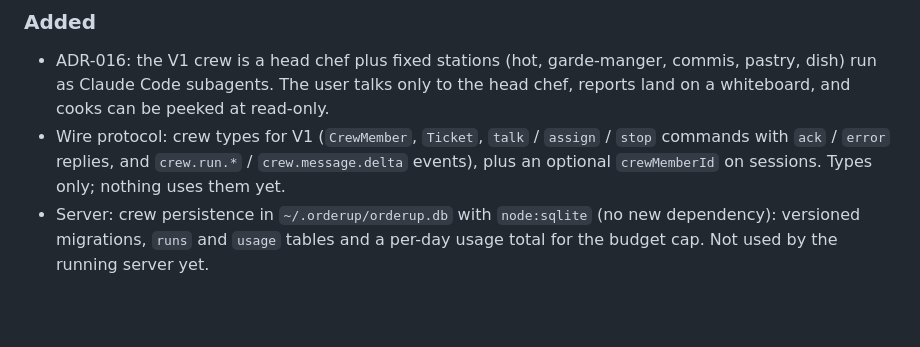
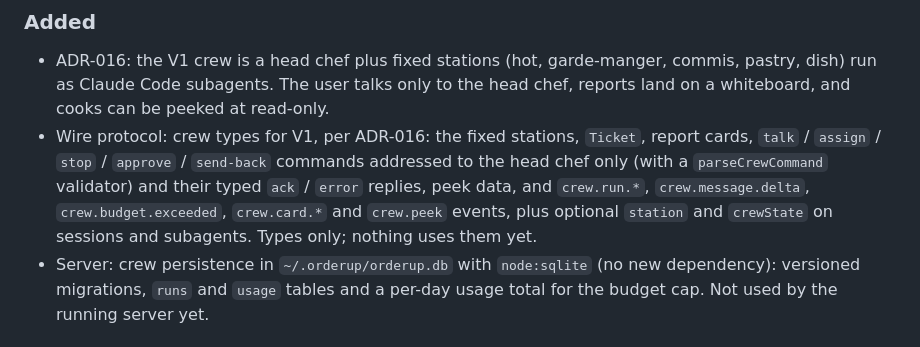
Before and after one commit to enzo-thuilliez/orderup, a Markdown page: CHANGELOG.md, the part around the change. Rendered like a GitHub page; blank space fills up the shorter version.

Commit message:
docs(repo): restore the #38 wire protocol entry in CHANGELOG (#40)
## What

Follow-up to #39 (#17). The CHANGELOG conflict in #39 was resolved in
the web editor, and the resolution brought back the old #29
wire-protocol entry (`CrewMember`, `crewMemberId`) in place of the entry
#38 wrote. This PR restores the #38 entry word for word. `Unreleased >
Added` now holds, in order: ADR-016, Wire protocol (from #38), and
Server persistence (from #39).

## Why

The old entry describes types that #38 removed.

## How to check

`git diff 838bb6b -- . ':!packages/server'` (main before #39) now shows
only #39's own lines in `CHANGELOG.md` and `docs/architecture.md`. `grep
-n "CrewMember\|crewMemberId" CHANGELOG.md` finds nothing.

## Checklist

- [x] Conventional commit title
- [x] `npm run lint`, `npm run format:check` and `npm test` (237 tests)
pass
- [x] Docs only; no behaviour change
- [x] No new network calls, telemetry or LLM calls on the observer path

🤖 Generated with [Claude Code](https://claude.com/claude-code)

https://claude.ai/code/session_01MJoQeCFXz4z66SmNwFEwgK

---
_Generated by [Claude
Code](https://claude.ai/code/session_01MJoQeCFXz4z66SmNwFEwgK)_

Co-authored-by: Claude <noreply@anthropic.com>

```diff
--- a/CHANGELOG.md
+++ b/CHANGELOG.md
@@ -12,9 +12,12 @@ project adheres to [Semantic Versioning](https://semver.org/spec/v2.0.0.html).
 - ADR-016: the V1 crew is a head chef plus fixed stations (hot, garde-manger, commis, pastry,
   dish) run as Claude Code subagents. The user talks only to the head chef, reports land on a
   whiteboard, and cooks can be peeked at read-only.
-- Wire protocol: crew types for V1 (`CrewMember`, `Ticket`, `talk` / `assign` / `stop`
-  commands with `ack` / `error` replies, and `crew.run.*` / `crew.message.delta` events), plus
-  an optional `crewMemberId` on sessions. Types only; nothing uses them yet.
+- Wire protocol: crew types for V1, per ADR-016: the fixed stations, `Ticket`, report cards,
+  `talk` / `assign` / `stop` / `approve` / `send-back` commands addressed to the head chef
+  only (with a `parseCrewCommand` validator) and their typed `ack` / `error` replies, peek
+  data, and `crew.run.*`, `crew.message.delta`, `crew.budget.exceeded`, `crew.card.*` and
+  `crew.peek` events, plus optional `station` and `crewState` on sessions and subagents.
+  Types only; nothing uses them yet.
 - Server: crew persistence in `~/.orderup/orderup.db` with `node:sqlite` (no new dependency):
   versioned migrations, `runs` and `usage` tables and a per-day usage total for the budget cap.
   Not used by the running server yet.
```
